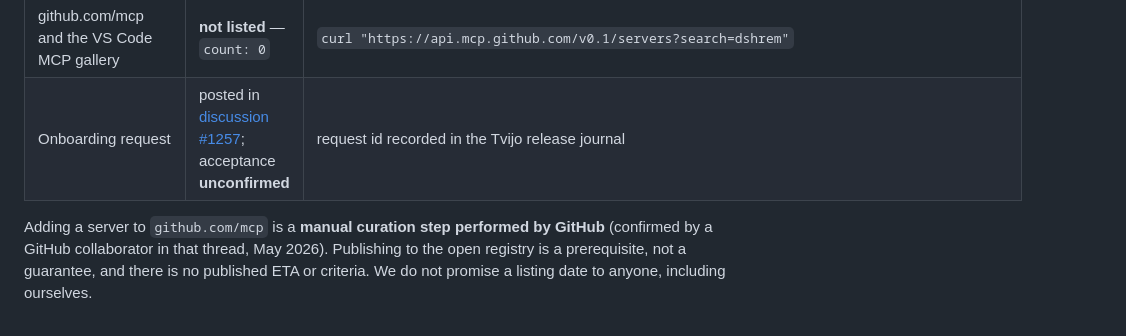
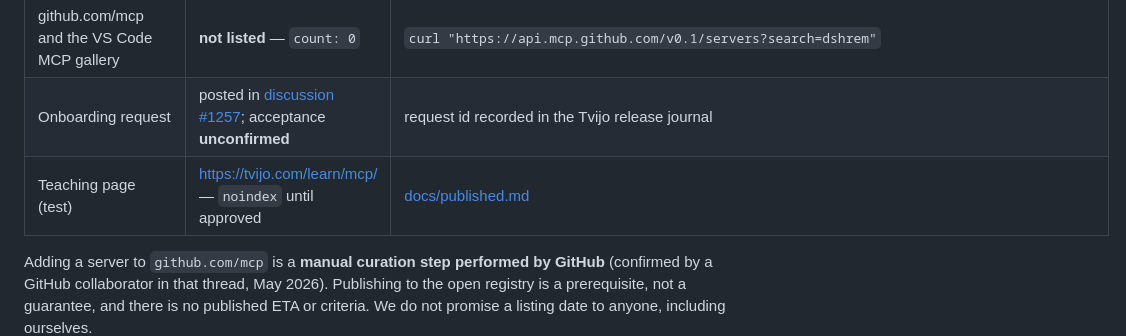
Before and after one commit to nikbibamon/mcptvijo, a Markdown page: README.md, the part around the change. GitHub-like rendering.

```diff
--- a/README.md
+++ b/README.md
@@ -22,6 +22,7 @@ places to patch a spending path.
 | Open MCP Registry `com.tvijo/dshrem` | `0.2.0`, `active`, `isLatest: true` | `curl https://registry.modelcontextprotocol.io/v0.1/servers/com.tvijo%2Fdshrem/versions/latest` |
 | github.com/mcp and the VS Code MCP gallery | **not listed** — `count: 0` | `curl "https://api.mcp.github.com/v0.1/servers?search=dshrem"` |
 | Onboarding request | posted in [discussion #1257](https://github.com/github/github-mcp-server/discussions/1257#discussioncomment-19245495); acceptance **unconfirmed** | request id recorded in the Tvijo release journal |
+| Teaching page (test) | <https://tvijo.com/learn/mcp/> — `noindex` until approved | [docs/published.md](docs/published.md) |
 
 Adding a server to `github.com/mcp` is a **manual curation step performed by GitHub**
 (confirmed by a GitHub collaborator in that thread, May 2026). Publishing to the open
```
Also changed, not shown: docs/published.md (added, +58 -0 lines).
